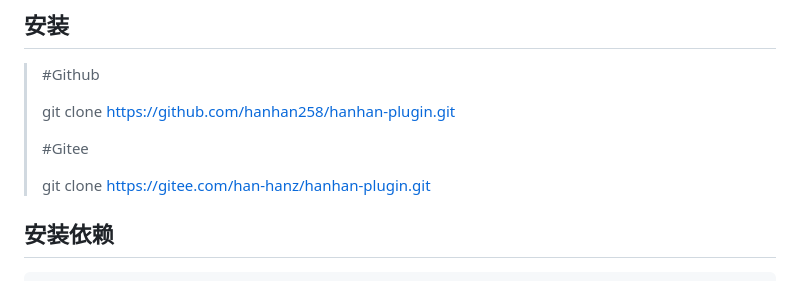
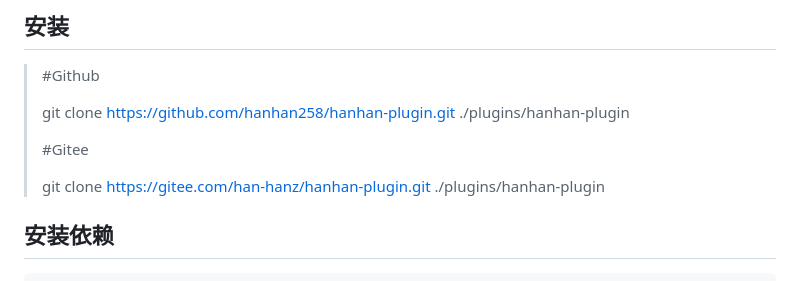
Before and after one commit to hanhan258/hanhan-plugin, a Markdown page: README.md, the part around the change. Rendered like a GitHub page.

````diff
--- a/README.md
+++ b/README.md
@@ -4,11 +4,11 @@
 
 > #Github
 >
-> git clone https://github.com/hanhan258/hanhan-plugin.git
+> git clone https://github.com/hanhan258/hanhan-plugin.git ./plugins/hanhan-plugin
 >
 > #Gitee
 >
-> git clone https://gitee.com/han-hanz/hanhan-plugin.git
+> git clone https://gitee.com/han-hanz/hanhan-plugin.git ./plugins/hanhan-plugin
 
 ## 安装依赖
 ```bash:numbers
````
